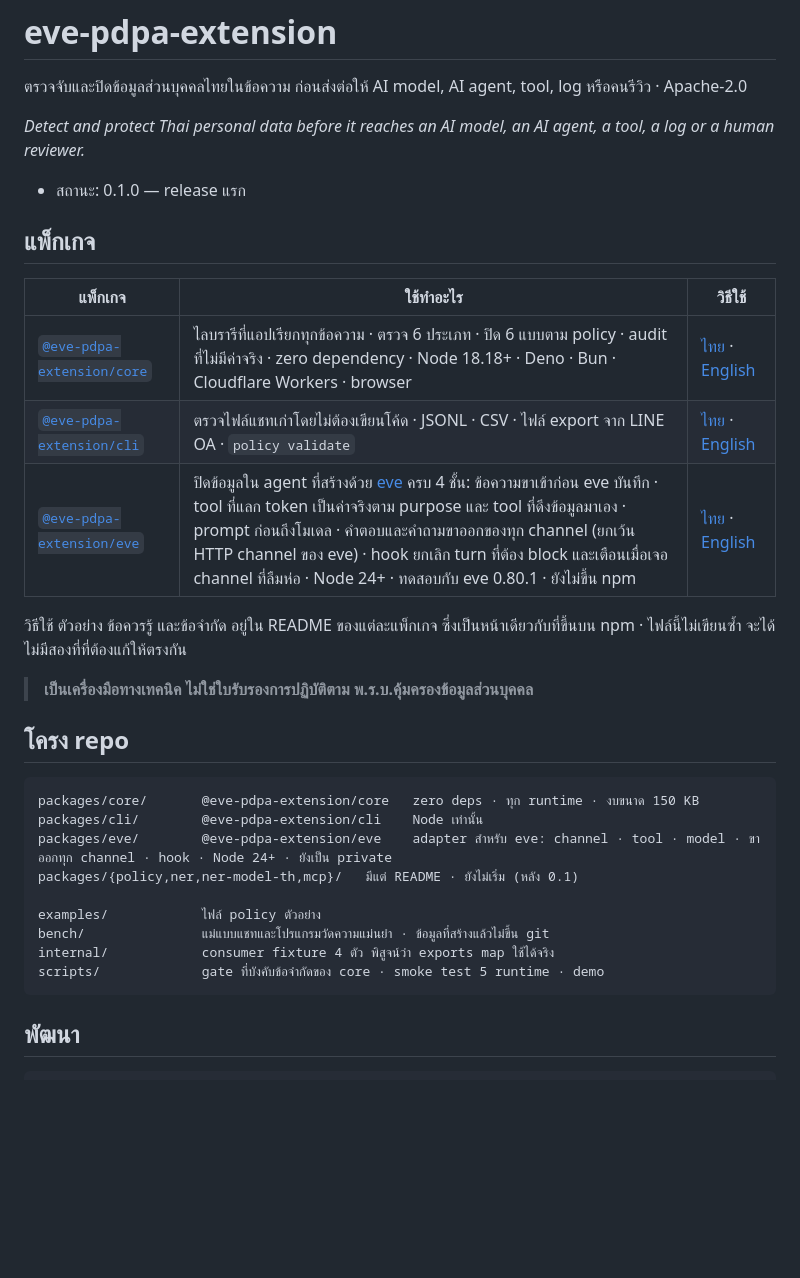
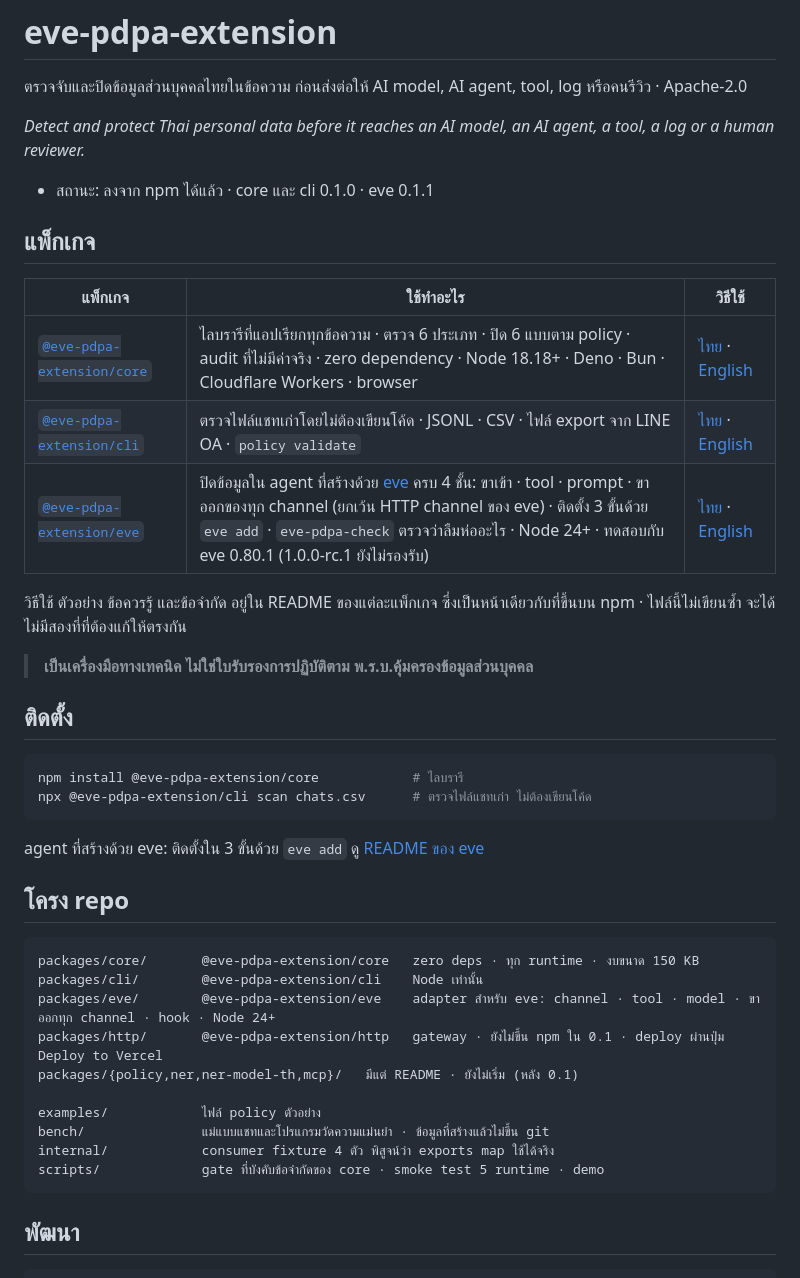
Before and after one commit to mintelligence-dev/eve-pdpa-extension, a Markdown page: README.md, the part around the change. Drawn GitHub-style; blank space fills up the shorter version.

Commit message:
docs: front page lists eve as published, with an install section
The README still said eve was not on npm and private, and gave no install
command. core and cli are 0.1.0 and eve 0.1.1 on npm; the page now says so,
adds npm install / npx lines and a pointer to eve's three-step install,
lists packages/http (not on npm in 0.1), and notes eve 1.0.0-rc.1 is not
supported.

````diff
--- a/README.md
+++ b/README.md
@@ -4,7 +4,7 @@
 
 *Detect and protect Thai personal data before it reaches an AI model, an AI agent, a tool, a log or a human reviewer.*
 
-- สถานะ: 0.1.0 — release แรก
+- สถานะ: ลงจาก npm ได้แล้ว · core และ cli 0.1.0 · eve 0.1.1
 
 ## แพ็กเกจ
 
@@ -12,18 +12,28 @@
 |---|---|---|
 | [`@eve-pdpa-extension/core`](packages/core) | ไลบรารีที่แอปเรียกทุกข้อความ · ตรวจ 6 ประเภท · ปิด 6 แบบตาม policy · audit ที่ไม่มีค่าจริง · zero dependency · Node 18.18+ · Deno · Bun · Cloudflare Workers · browser | [ไทย](packages/core/README.th.md) · [English](packages/core/README.md) |
 | [`@eve-pdpa-extension/cli`](packages/cli) | ตรวจไฟล์แชทเก่าโดยไม่ต้องเขียนโค้ด · JSONL · CSV · ไฟล์ export จาก LINE OA · `policy validate` | [ไทย](packages/cli/README.th.md) · [English](packages/cli/README.md) |
-| [`@eve-pdpa-extension/eve`](packages/eve) | ปิดข้อมูลใน agent ที่สร้างด้วย [eve](https://eve.dev) ครบ 4 ชั้น: ข้อความขาเข้าก่อน eve บันทึก · tool ที่แลก token เป็นค่าจริงตาม purpose และ tool ที่ดึงข้อมูลมาเอง · prompt ก่อนถึงโมเดล · คำตอบและคำถามขาออกของทุก channel (ยกเว้น HTTP channel ของ eve) · hook ยกเลิก turn ที่ต้อง block และเตือนเมื่อเจอ channel ที่ลืมห่อ · Node 24+ · ทดสอบกับ eve 0.80.1 · ยังไม่ขึ้น npm | [ไทย](packages/eve/README.th.md) · [English](packages/eve/README.md) |
+| [`@eve-pdpa-extension/eve`](packages/eve) | ปิดข้อมูลใน agent ที่สร้างด้วย [eve](https://eve.dev) ครบ 4 ชั้น: ขาเข้า · tool · prompt · ขาออกของทุก channel (ยกเว้น HTTP channel ของ eve) · ติดตั้ง 3 ขั้นด้วย `eve add` · `eve-pdpa-check` ตรวจว่าลืมห่ออะไร · Node 24+ · ทดสอบกับ eve 0.80.1 (1.0.0-rc.1 ยังไม่รองรับ) | [ไทย](packages/eve/README.th.md) · [English](packages/eve/README.md) |
 
 วิธีใช้ ตัวอย่าง ข้อควรรู้ และข้อจำกัด อยู่ใน README ของแต่ละแพ็กเกจ ซึ่งเป็นหน้าเดียวกับที่ขึ้นบน npm · ไฟล์นี้ไม่เขียนซ้ำ จะได้ไม่มีสองที่ที่ต้องแก้ให้ตรงกัน
 
 > **เป็นเครื่องมือทางเทคนิค ไม่ใช่ใบรับรองการปฏิบัติตาม พ.ร.บ.คุ้มครองข้อมูลส่วนบุคคล**
+
+## ติดตั้ง
+
+```bash
+npm install @eve-pdpa-extension/core            # ไลบรารี
+npx @eve-pdpa-extension/cli scan chats.csv      # ตรวจไฟล์แชทเก่า ไม่ต้องเขียนโค้ด
+```
+
+agent ที่สร้างด้วย eve: ติดตั้งใน 3 ขั้นด้วย `eve add` ดู [README ของ eve](packages/eve/README.th.md#ติดตั้งใน-3-ขั้น)
 
 ## โครง repo
 
 ```
 packages/core/       @eve-pdpa-extension/core   zero deps · ทุก runtime · งบขนาด 150 KB
 packages/cli/        @eve-pdpa-extension/cli    Node เท่านั้น
-packages/eve/        @eve-pdpa-extension/eve    adapter สำหรับ eve: channel · tool · model · ขาออกทุก channel · hook · Node 24+ · ยังเป็น private
+packages/eve/        @eve-pdpa-extension/eve    adapter สำหรับ eve: channel · tool · model · ขาออกทุก channel · hook · Node 24+
+packages/http/       @eve-pdpa-extension/http   gateway · ยังไม่ขึ้น npm ใน 0.1 · deploy ผ่านปุ่ม Deploy to Vercel
 packages/{policy,ner,ner-model-th,mcp}/   มีแต่ README · ยังไม่เริ่ม (หลัง 0.1)
 
 examples/            ไฟล์ policy ตัวอย่าง
@@ -31,8 +41,6 @@ bench/               แม่แบบแชทและโปรแกรม
 internal/            consumer fixture 4 ตัว พิสูจน์ว่า exports map ใช้ได้จริง
 scripts/             gate ที่บังคับข้อจำกัดของ core · smoke test 5 runtime · demo
 ```
-
-
 
 ## พัฒนา
 
````
